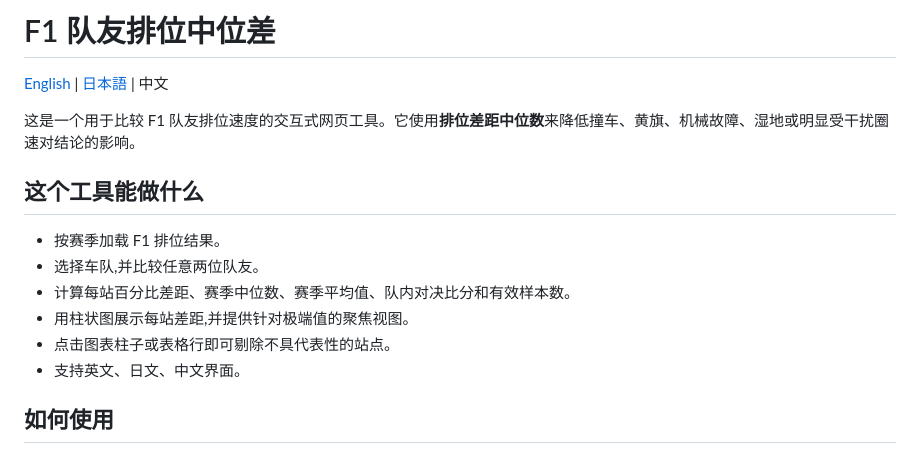
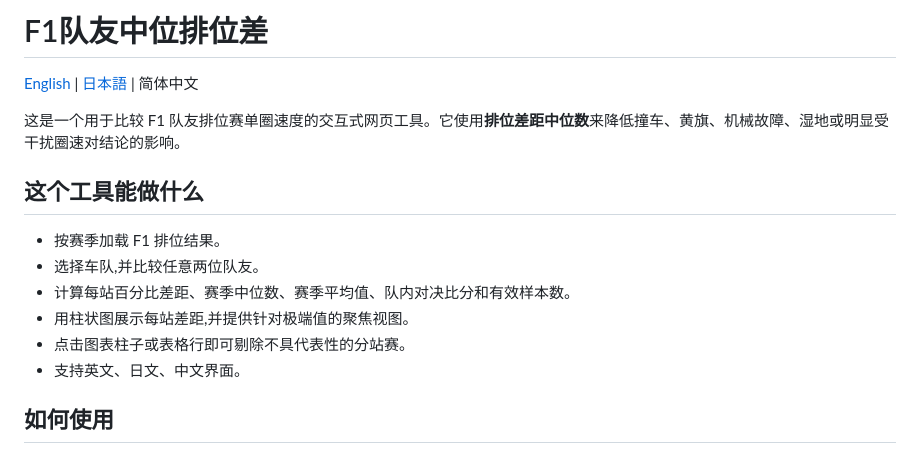
Before and after one commit to Hsu9ar/f1-teammate-quali-gap, a Markdown page: README.zh.md, the part around the change. GitHub-like rendering.

```diff
--- a/README.zh.md
+++ b/README.zh.md
@@ -1,8 +1,8 @@
-# F1 队友排位中位差
+# F1队友中位排位差
 
-[English](./README.md) | [日本語](./README.ja.md) | 中文
+[English](./README.md) | [日本語](./README.ja.md) | 简体中文
 
-这是一个用于比较 F1 队友排位速度的交互式网页工具。它使用**排位差距中位数**来降低撞车、黄旗、机械故障、湿地或明显受干扰圈速对结论的影响。
+这是一个用于比较 F1 队友排位赛单圈速度的交互式网页工具。它使用**排位差距中位数**来降低撞车、黄旗、机械故障、湿地或明显受干扰圈速对结论的影响。
 
 ## 这个工具能做什么
 
@@ -10,7 +10,7 @@
 - 选择车队,并比较任意两位队友。
 - 计算每站百分比差距、赛季中位数、赛季平均值、队内对决比分和有效样本数。
 - 用柱状图展示每站差距,并提供针对极端值的聚焦视图。
-- 点击图表柱子或表格行即可剔除不具代表性的站点。
+- 点击图表柱子或表格行即可剔除不具代表性的分站赛。
 - 支持英文、日文、中文界面。
 
 ## 如何使用
```
